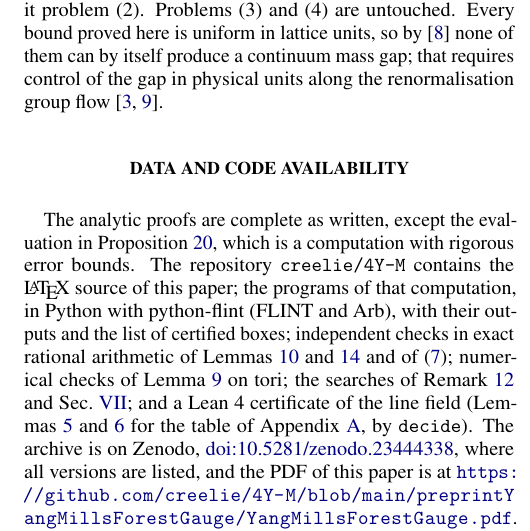
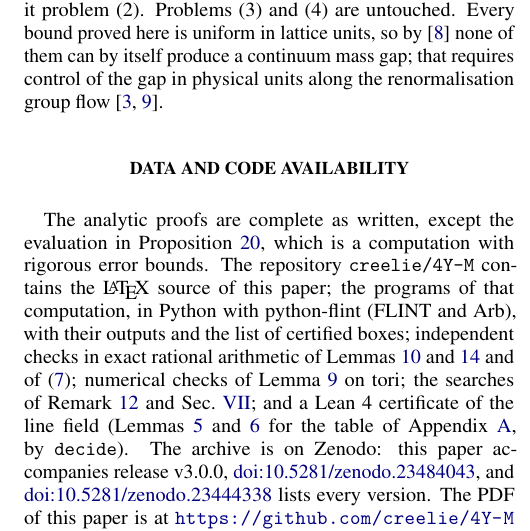
Before and after one commit to creelie/4Y-M, a LaTeX paper (strong-coupling/forest/main.tex): part of one column of page 10 of 13, cut so that both start at the same text. Compiled offline with pdfLaTeX.

Commit message:
Print the v3.0.0 DOI in the papers (#21)
Both strong-coupling papers name release v3.0.0, doi:10.5281/zenodo.23484043; metadata for v3.0.1.

```diff
--- a/strong-coupling/forest/main.tex
+++ b/strong-coupling/forest/main.tex
@@ -60,7 +60,7 @@
 \newcommand{\Var}{\operatorname{Var}}
 \newcommand{\dist}{\operatorname{dist}}
 \newcommand{\ip}[2]{\langle #1,#2\rangle}
-\newcommand{\zenodoID}{23444338}
+\newcommand{\zenodoID}{23484043}
 
 \setlength{\emergencystretch}{3em}
 \begin{document}
@@ -1178,9 +1178,11 @@ and~\ref{lem:roughlap} and of~\eqref{eq:pointwise}; numerical checks of
 Lemma~\ref{lem:identity} on tori; the searches of Remark~\ref{rem:hf} and
 Sec.~\ref{sec:limits}; and a Lean~4 certificate of the line field
 (Lemmas~\ref{lem:cycle} and~\ref{lem:structure} for the table of
-Appendix~\ref{app:table}, by \texttt{decide}). The archive is on Zenodo,
+Appendix~\ref{app:table}, by \texttt{decide}). The archive is on Zenodo:
+this paper accompanies release v3.0.0,
 \href{https://doi.org/10.5281/zenodo.\zenodoID}{doi:10.5281/zenodo.\zenodoID},
-where all versions are listed, and the PDF of this paper is at
+and \href{https://doi.org/10.5281/zenodo.23444338}{doi:10.5281/zenodo.23444338}
+lists every version. The PDF of this paper is at
 \url{https://github.com/creelie/4Y-M/blob/main/preprintYangMillsForestGauge/YangMillsForestGauge.pdf}.
 Deep Bhattacharjee carried out the computations and the Lean, Python and
 shell checks with AI assistance from Claude (Anthropic). The first composite
```
Also changed, not shown: strong-coupling/prd/main.tex (+4 -2 lines), README.md, preprintYangMillsDobrushinCeiling/YangMillsDobrushinCeiling.pdf, preprintYangMillsForestGauge/YangMillsForestGauge.pdf, strong-coupling/forest/YangMillsForestGauge.pdf, 3 other files.
